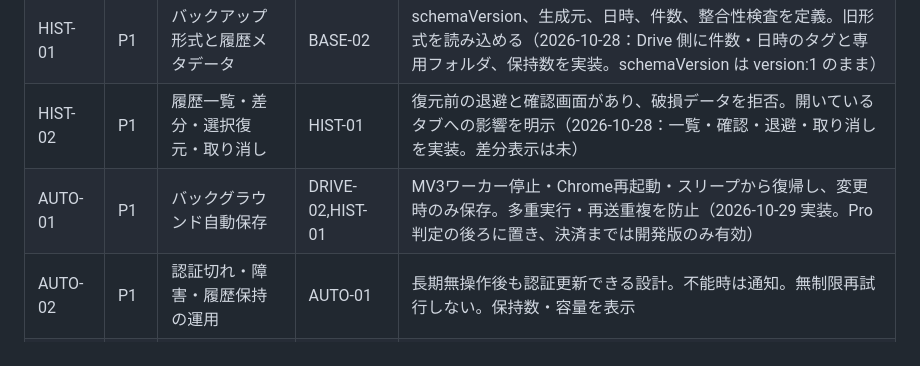
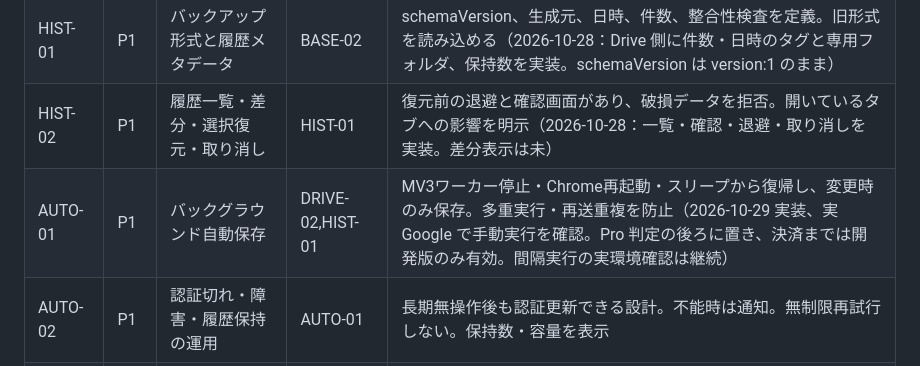
Before and after one commit to masabu200/tab-matomenkai, a Markdown page: planning/MONETIZATION-PLAN.md, the part around the change. Rendered like a GitHub page.

```diff
--- a/planning/MONETIZATION-PLAN.md
+++ b/planning/MONETIZATION-PLAN.md
@@ -86,7 +86,7 @@
 | DRIVE-02 | P0 | 実Googleで手動保存の検証 | DRIVE-01 | 保存したJSONを取得し元データと照合。認証拒否・期限切れ・容量不足も処理 |
 | HIST-01 | P1 | バックアップ形式と履歴メタデータ | BASE-02 | schemaVersion、生成元、日時、件数、整合性検査を定義。旧形式を読み込める（2026-10-28：Drive 側に件数・日時のタグと専用フォルダ、保持数を実装。schemaVersion は version:1 のまま） |
 | HIST-02 | P1 | 履歴一覧・差分・選択復元・取り消し | HIST-01 | 復元前の退避と確認画面があり、破損データを拒否。開いているタブへの影響を明示（2026-10-28：一覧・確認・退避・取り消しを実装。差分表示は未） |
-| AUTO-01 | P1 | バックグラウンド自動保存 | DRIVE-02,HIST-01 | MV3ワーカー停止・Chrome再起動・スリープから復帰し、変更時のみ保存。多重実行・再送重複を防止（2026-10-29 実装。Pro 判定の後ろに置き、決済までは開発版のみ有効） |
+| AUTO-01 | P1 | バックグラウンド自動保存 | DRIVE-02,HIST-01 | MV3ワーカー停止・Chrome再起動・スリープから復帰し、変更時のみ保存。多重実行・再送重複を防止（2026-10-29 実装、実 Google で手動実行を確認。Pro 判定の後ろに置き、決済までは開発版のみ有効。間隔実行の実環境確認は継続） |
 | AUTO-02 | P1 | 認証切れ・障害・履歴保持の運用 | AUTO-01 | 長期無操作後も認証更新できる設計。不能時は通知。無制限再試行しない。保持数・容量を表示 |
 | PAY-01 | P1 | 決済手段と本人確認要件の選定 | 利用検証 | 日本の個人事業で利用可能か、料金・解約・返金・公開情報を比較して決定 |
 | PAY-02 | P1 | 会員IDと購入権限の管理 | PAY-01 | ログイン本人と契約を紐付け。他人の契約やデータへアクセスできない |
```
Also changed, not shown: planning/DEVELOPMENT-HISTORY.md (+6 -0 lines).
